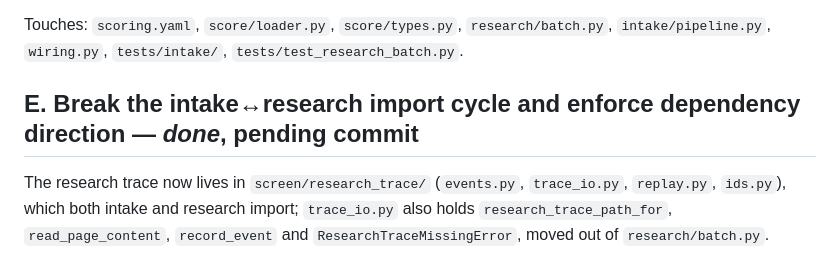
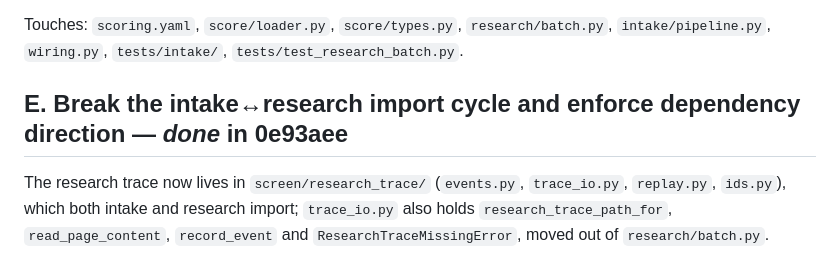
Before and after one commit to mr-mcox/koi, a Markdown page: docs/cleanup-backlog.md, the part around the change. Rendered like a GitHub page.

Commit message:
build: Updating backlog

```diff
--- a/docs/cleanup-backlog.md
+++ b/docs/cleanup-backlog.md
@@ -118,7 +118,7 @@ split it into two keys, or keep one number and rename it (e.g. `research_block_t
 Touches: `scoring.yaml`, `score/loader.py`, `score/types.py`, `research/batch.py`,
 `intake/pipeline.py`, `wiring.py`, `tests/intake/`, `tests/test_research_batch.py`.
 
-## E. Break the intake↔research import cycle and enforce dependency direction — *done*, pending commit
+## E. Break the intake↔research import cycle and enforce dependency direction — *done* in 0e93aee
 
 The research trace now lives in `screen/research_trace/` (`events.py`, `trace_io.py`,
 `replay.py`, `ids.py`), which both intake and research import; `trace_io.py` also holds
```
